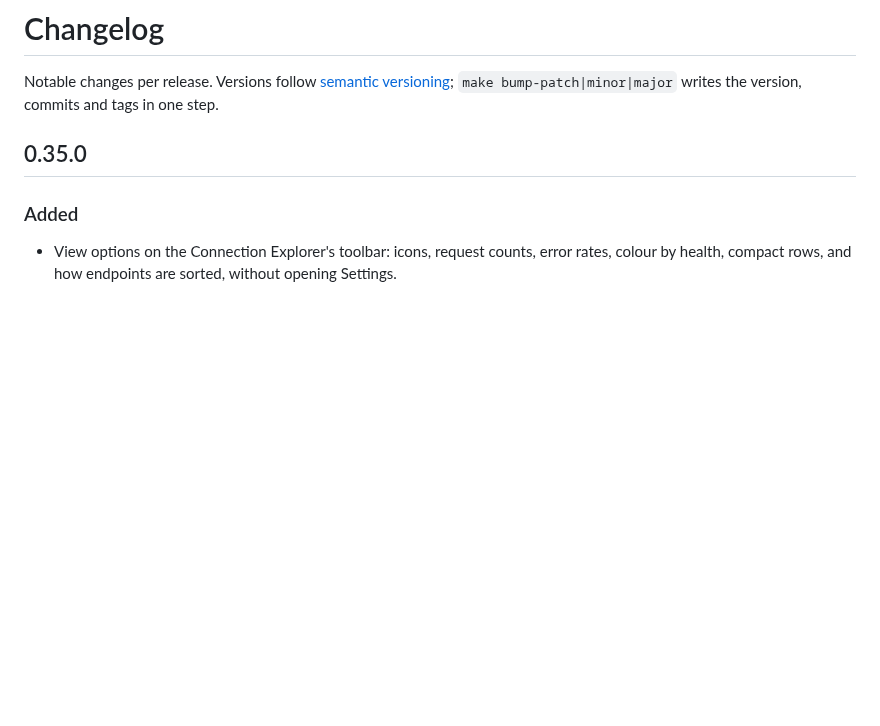
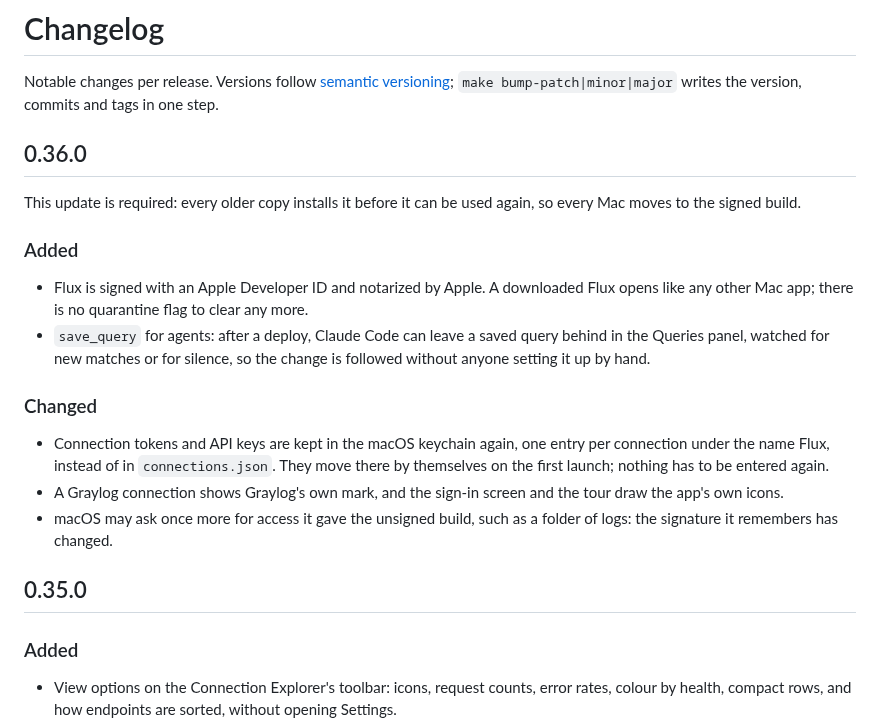
Before and after one commit to bozkurtemre/flux, a Markdown page: CHANGELOG.md, the part around the change. Rendered like a GitHub page; blank space fills up the shorter version.

Commit message:
docs: changelog for 0.36.0
Co-Authored-By: Claude Opus 5.5 <noreply@anthropic.com>

```diff
--- a/CHANGELOG.md
+++ b/CHANGELOG.md
@@ -2,6 +2,29 @@
 
 Notable changes per release. Versions follow [semantic versioning](https://semver.org);
 `make bump-patch|minor|major` writes the version, commits and tags in one step.
+
+## 0.36.0
+
+This update is required: every older copy installs it before it can be used again, so every Mac
+moves to the signed build.
+
+### Added
+
+- Flux is signed with an Apple Developer ID and notarized by Apple. A downloaded Flux opens like
+  any other Mac app; there is no quarantine flag to clear any more.
+- `save_query` for agents: after a deploy, Claude Code can leave a saved query behind in the
+  Queries panel, watched for new matches or for silence, so the change is followed without
+  anyone setting it up by hand.
+
+### Changed
+
+- Connection tokens and API keys are kept in the macOS keychain again, one entry per connection
+  under the name Flux, instead of in `connections.json`. They move there by themselves on the
+  first launch; nothing has to be entered again.
+- A Graylog connection shows Graylog's own mark, and the sign-in screen and the tour draw the
+  app's own icons.
+- macOS may ask once more for access it gave the unsigned build, such as a folder of logs: the
+  signature it remembers has changed.
 
 ## 0.35.0
 
```
